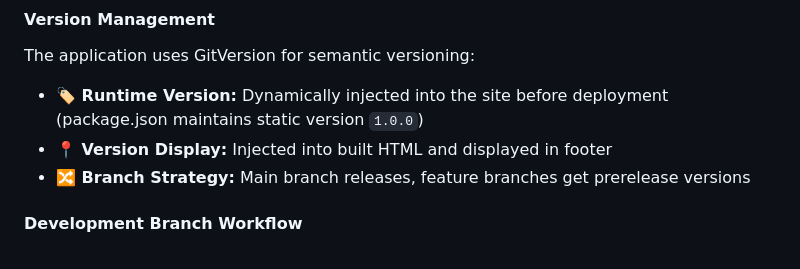
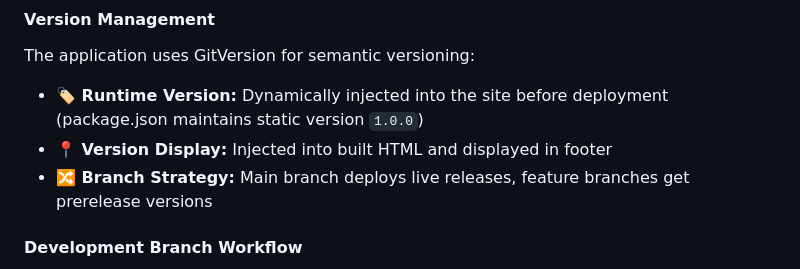
Before and after one commit to tsmarvin/EveryTimeZone, a Markdown page: README.md, the part around the change. Rendered like a GitHub page.

Commit message:
docs: fix branch strategy description to be more accurate
Co-authored-by: tsmarvin <57049894+tsmarvin@users.noreply.github.com>

```diff
--- a/README.md
+++ b/README.md
@@ -189,7 +189,7 @@ The application automatically deploys to production when code is merged into the
 The application uses GitVersion for semantic versioning:
 - **🏷️ Runtime Version:** Dynamically injected into the site before deployment (package.json maintains static version `1.0.0`)
 - **📍 Version Display:** Injected into built HTML and displayed in footer
-- **🔀 Branch Strategy:** Main branch releases, feature branches get prerelease versions
+- **🔀 Branch Strategy:** Main branch deploys live releases, feature branches get prerelease versions
 
 #### Development Branch Workflow
 
```
